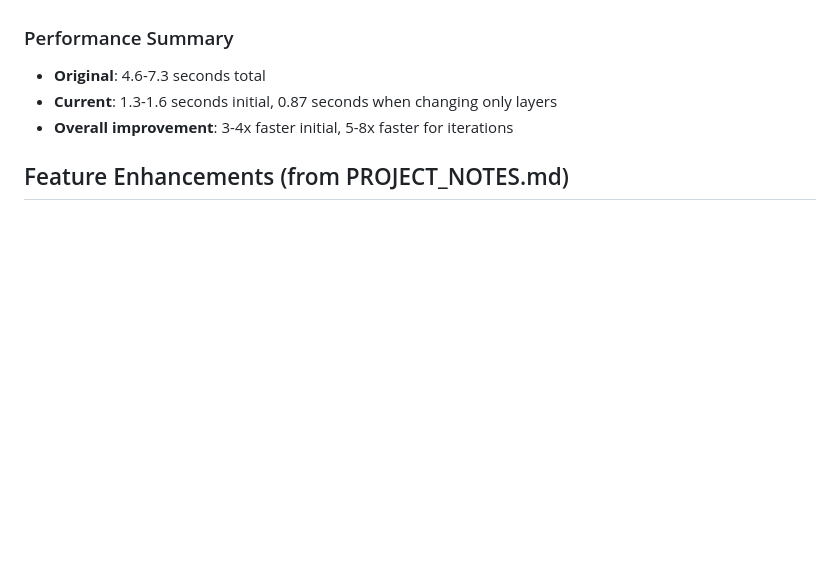
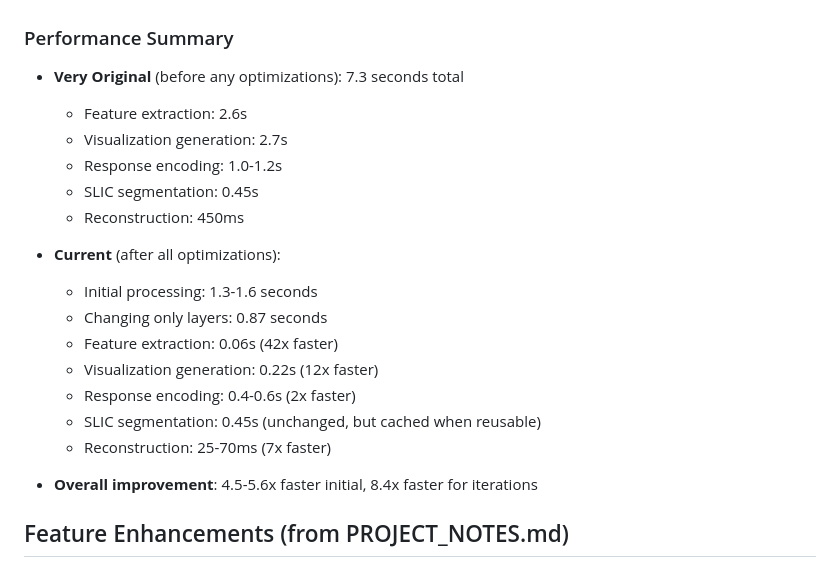
Before and after one commit to drewster99/Icon-Decomposer, a Markdown page: TODO.md, the part around the change. GitHub-like rendering; blank space fills up the shorter version.

```diff
--- a/TODO.md
+++ b/TODO.md
@@ -47,9 +47,23 @@
    - Cache preview images in browser
 
 ### Performance Summary
-- **Original**: 4.6-7.3 seconds total
-- **Current**: 1.3-1.6 seconds initial, 0.87 seconds when changing only layers
-- **Overall improvement**: 3-4x faster initial, 5-8x faster for iterations
+- **Very Original** (before any optimizations): 7.3 seconds total
+  - Feature extraction: 2.6s
+  - Visualization generation: 2.7s
+  - Response encoding: 1.0-1.2s
+  - SLIC segmentation: 0.45s
+  - Reconstruction: 450ms
+
+- **Current** (after all optimizations):
+  - Initial processing: 1.3-1.6 seconds
+  - Changing only layers: 0.87 seconds
+  - Feature extraction: 0.06s (42x faster)
+  - Visualization generation: 0.22s (12x faster)
+  - Response encoding: 0.4-0.6s (2x faster)
+  - SLIC segmentation: 0.45s (unchanged, but cached when reusable)
+  - Reconstruction: 25-70ms (7x faster)
+
+- **Overall improvement**: 4.5-5.6x faster initial, 8.4x faster for iterations
 
 ## Feature Enhancements (from PROJECT_NOTES.md)
 
```
Also changed, not shown: CLAUDE.md (+28 -0 lines).
